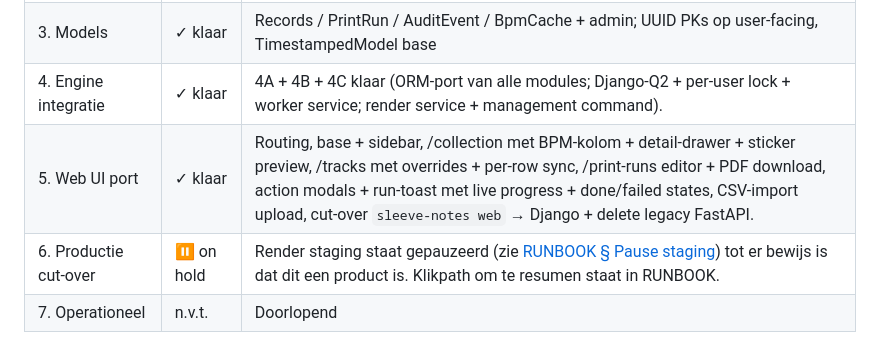
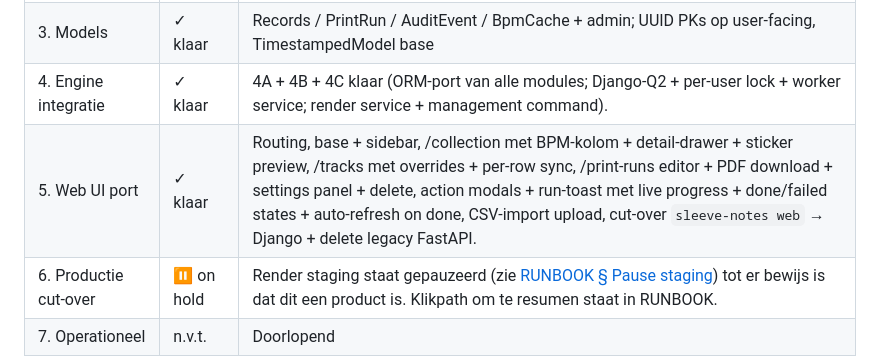
Before and after one commit to GijsHendrickx/sleeve-notes, a Markdown page: migration_plan.md, the part around the change. Rendered like a GitHub page.

```diff
--- a/migration_plan.md
+++ b/migration_plan.md
@@ -48,7 +48,7 @@ Stand van zaken voor wie net dit document opent in een nieuw context window.
 | 2. Auth | ✓ klaar | django-allauth + custom Discogs OAuth1 provider; sign-in werkt end-to-end op staging |
 | 3. Models | ✓ klaar | Records / PrintRun / AuditEvent / BpmCache + admin; UUID PKs op user-facing, TimestampedModel base |
 | 4. Engine integratie | ✓ klaar | 4A + 4B + 4C klaar (ORM-port van alle modules; Django-Q2 + per-user lock + worker service; render service + management command). |
-| 5. Web UI port | ✓ klaar | Routing, base + sidebar, /collection met BPM-kolom + detail-drawer + sticker preview, /tracks met overrides + per-row sync, /print-runs editor + PDF download, action modals + run-toast met live progress + done/failed states, CSV-import upload, cut-over `sleeve-notes web` → Django + delete legacy FastAPI. |
+| 5. Web UI port | ✓ klaar | Routing, base + sidebar, /collection met BPM-kolom + detail-drawer + sticker preview, /tracks met overrides + per-row sync, /print-runs editor + PDF download + settings panel + delete, action modals + run-toast met live progress + done/failed states + auto-refresh on done, CSV-import upload, cut-over `sleeve-notes web` → Django + delete legacy FastAPI. |
 | 6. Productie cut-over | ⏸ on hold | Render staging staat gepauzeerd (zie [RUNBOOK § Pause staging](RUNBOOK.md#pause-staging-to-save-costs)) tot er bewijs is dat dit een product is. Klikpath om te resumen staat in RUNBOOK. |
 | 7. Operationeel | n.v.t. | Doorlopend |
 
```
Also changed, not shown: CLAUDE.md (+4 -0 lines).
